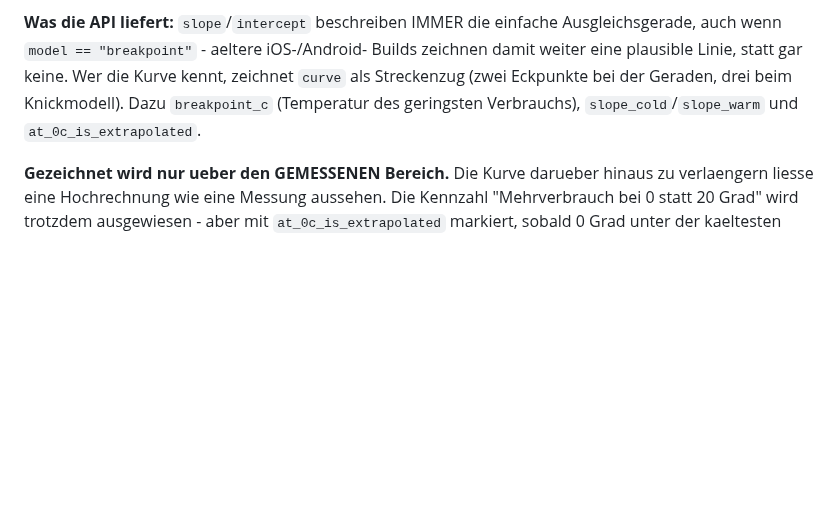
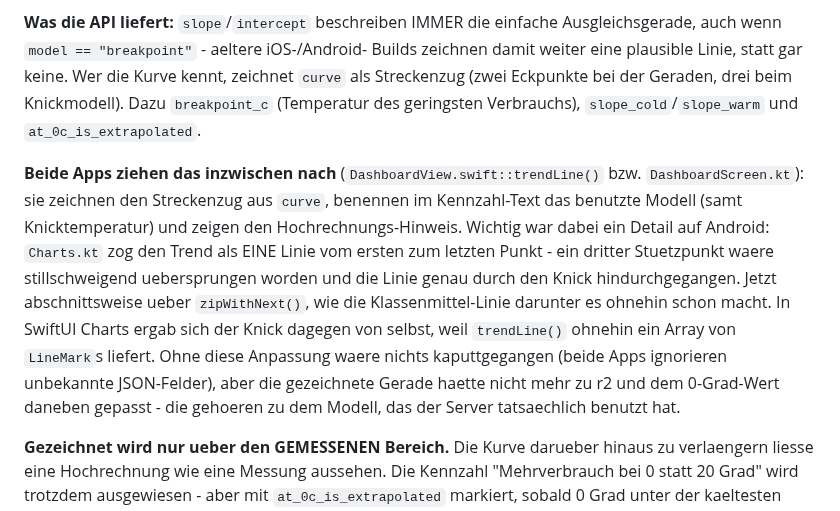
Before and after one commit to iDomi94/Lademonitor-Server, a Markdown page: CLAUDE.md, the part around the change. GitHub-like rendering; blank space fills up the shorter version.

Commit message:
docs: beide Apps zeichnen das Knickmodell inzwischen mit
Co-Authored-By: Claude Opus 5 <noreply@anthropic.com>
Claude-Session: https://claude.ai/code/session_01S7HQCBh78huf9wgn7mg1Fx

```diff
--- a/CLAUDE.md
+++ b/CLAUDE.md
@@ -1529,6 +1529,20 @@ Kurve kennt, zeichnet `curve` als Streckenzug (zwei Eckpunkte bei der Geraden,
 drei beim Knickmodell). Dazu `breakpoint_c` (Temperatur des geringsten
 Verbrauchs), `slope_cold`/`slope_warm` und `at_0c_is_extrapolated`.
 
+**Beide Apps ziehen das inzwischen nach** (`DashboardView.swift::trendLine()`
+bzw. `DashboardScreen.kt`): sie zeichnen den Streckenzug aus `curve`, benennen
+im Kennzahl-Text das benutzte Modell (samt Knicktemperatur) und zeigen den
+Hochrechnungs-Hinweis. Wichtig war dabei ein Detail auf Android: `Charts.kt`
+zog den Trend als EINE Linie vom ersten zum letzten Punkt - ein dritter
+Stuetzpunkt waere stillschweigend uebersprungen worden und die Linie genau
+durch den Knick hindurchgegangen. Jetzt abschnittsweise ueber `zipWithNext()`,
+wie die Klassenmittel-Linie darunter es ohnehin schon macht. In SwiftUI Charts
+ergab sich der Knick dagegen von selbst, weil `trendLine()` ohnehin ein Array
+von `LineMark`s liefert. Ohne diese Anpassung waere nichts kaputtgegangen
+(beide Apps ignorieren unbekannte JSON-Felder), aber die gezeichnete Gerade
+haette nicht mehr zu r2 und dem 0-Grad-Wert daneben gepasst - die gehoeren zu
+dem Modell, das der Server tatsaechlich benutzt hat.
+
 **Gezeichnet wird nur ueber den GEMESSENEN Bereich.** Die Kurve darueber hinaus
 zu verlaengern liesse eine Hochrechnung wie eine Messung aussehen. Die Kennzahl
 "Mehrverbrauch bei 0 statt 20 Grad" wird trotzdem ausgewiesen - aber mit
```
